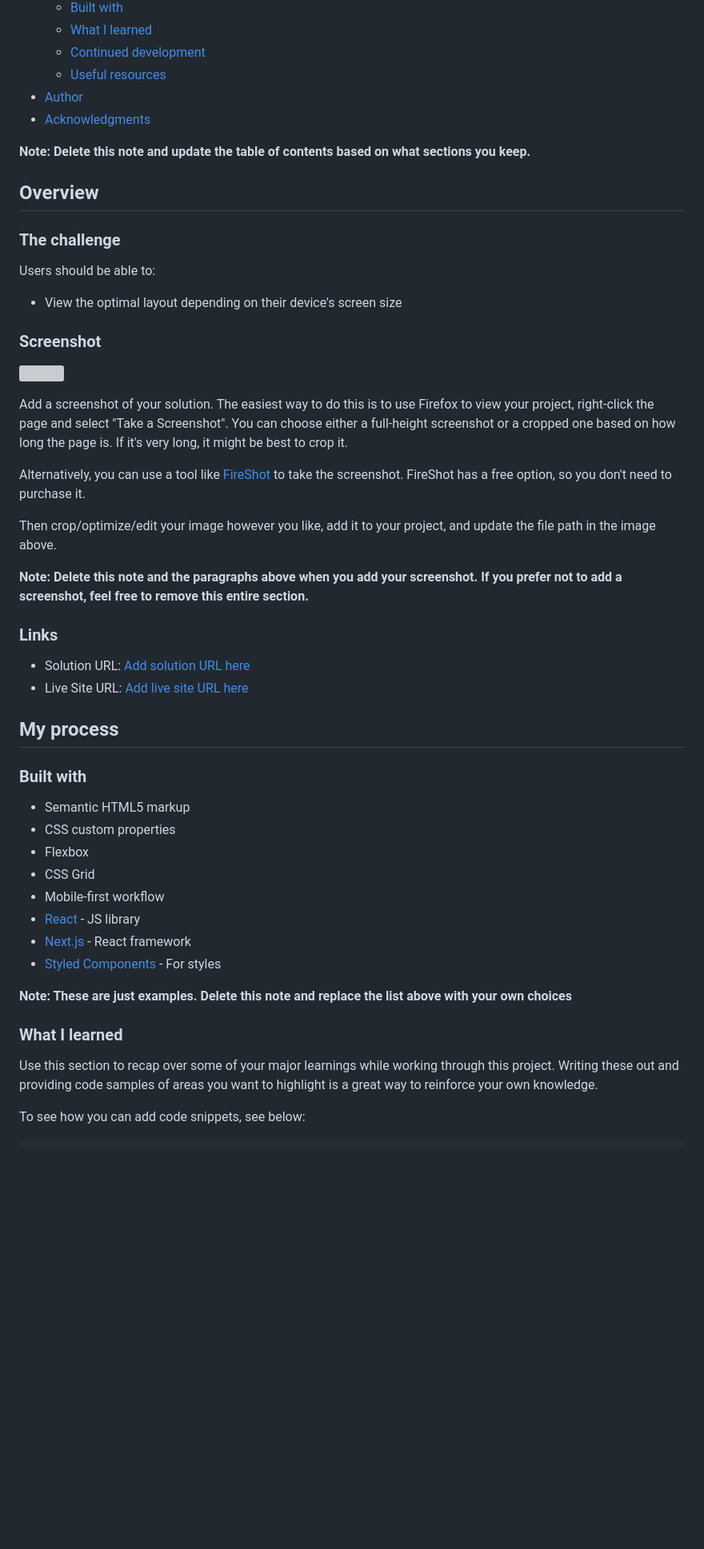
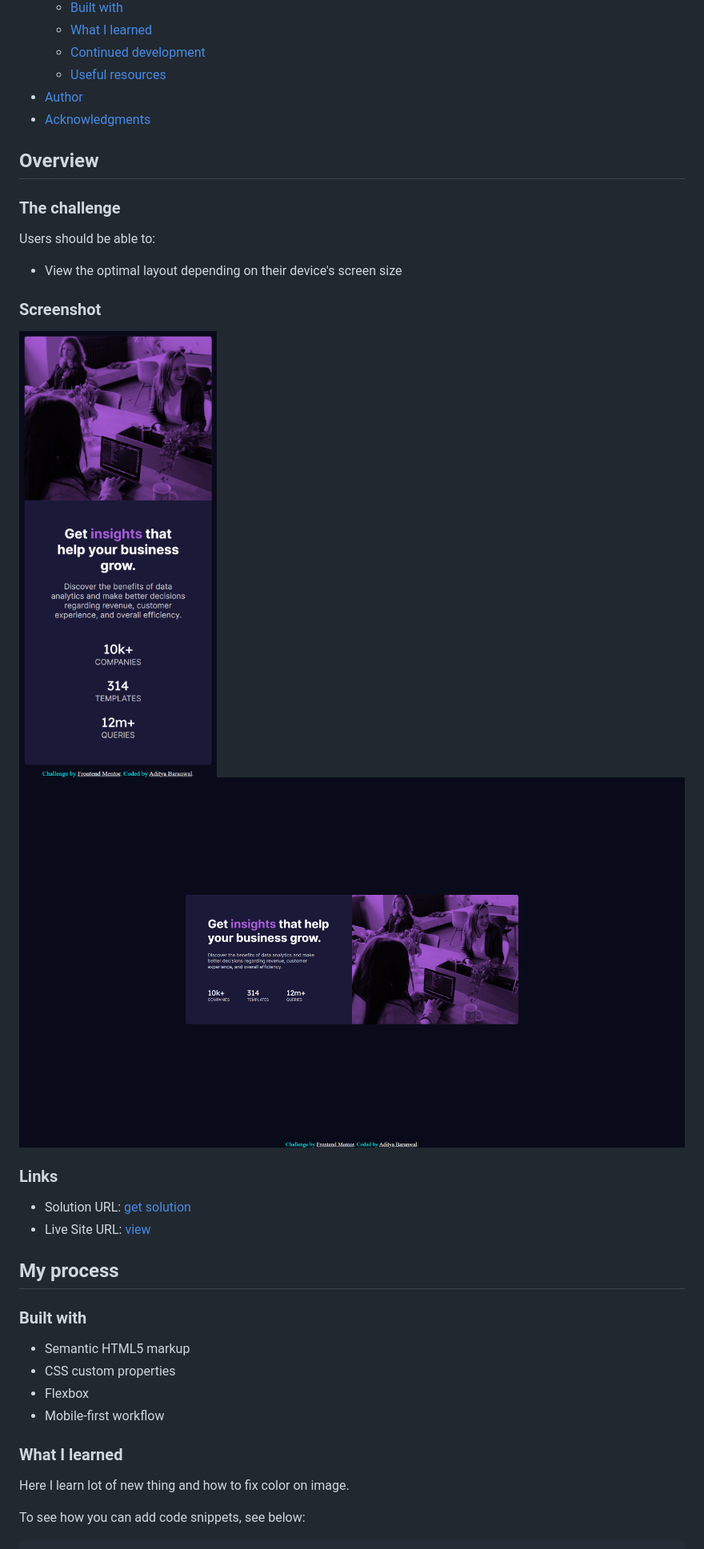
Before and after one commit to CHARLIEADITYA/stats-preview-card-component-main, a Markdown page: README.md, the part around the change printed below. Shown: that part at 80% size. GitHub-like rendering; pictures changed too: assests/images/127.0.0.1_5500_index.html (1).png (added), assests/images/127.0.0.1_5500_index.html.png (added); blank space fills up the shorter version; grey boxes are pictures that could not be loaded.

```diff
--- a/README.md
+++ b/README.md
@@ -16,8 +16,6 @@ This is a solution to the [Stats preview card component challenge on Frontend Me
 - [Author](#author)
 - [Acknowledgments](#acknowledgments)
 
-**Note: Delete this note and update the table of contents based on what sections you keep.**
-
 ## Overview
 
 ### The challenge
@@ -28,20 +26,13 @@ Users should be able to:
 
 ### Screenshot
 
-![](./screenshot.jpg)
-
-Add a screenshot of your solution. The easiest way to do this is to use Firefox to view your project, right-click the page and select "Take a Screenshot". You can choose either a full-height screenshot or a cropped one based on how long the page is. If it's very long, it might be best to crop it.
-
-Alternatively, you can use a tool like [FireShot](https://getfireshot.com/) to take the screenshot. FireShot has a free option, so you don't need to purchase it.
-
-Then crop/optimize/edit your image however you like, add it to your project, and update the file path in the image above.
-
-**Note: Delete this note and the paragraphs above when you add your screenshot. If you prefer not to add a screenshot, feel free to remove this entire section.**
+![](./assests/images/127.0.0.1_5500_index.html%20(1).png)
+![](./assests/images/127.0.0.1_5500_index.html.png)
 
 ### Links
 
-- Solution URL: [Add solution URL here](https://your-solution-url.com)
-- Live Site URL: [Add live site URL here](https://your-live-site-url.com)
+- Solution URL: [get solution](https://github.com/CHARLIEADITYA/stats-preview-card-component-main.git)
+- Live Site URL: [view](https://charlieaditya.github.io/stats-preview-card-component-main/)
 
 ## My process
 
@@ -50,17 +41,10 @@ Then crop/optimize/edit your image however you like, add it to your project, and
 - Semantic HTML5 markup
 - CSS custom properties
 - Flexbox
-- CSS Grid
 - Mobile-first workflow
-- [React](https://reactjs.org/) - JS library
-- [Next.js](https://nextjs.org/) - React framework
-- [Styled Components](https://styled-components.com/) - For styles
-
-**Note: These are just examples. Delete this note and replace the list above with your own choices**
 
 ### What I learned
-
-Use this section to recap over some of your major learnings while working through this project. Writing these out and providing code samples of areas you want to highlight is a great way to reinforce your own knowledge.
+Here I learn lot of new thing and how to fix color on image.
 
 To see how you can add code snippets, see below:
 
```
Also changed, not shown: other parts of README.md (+14 -41 lines).
